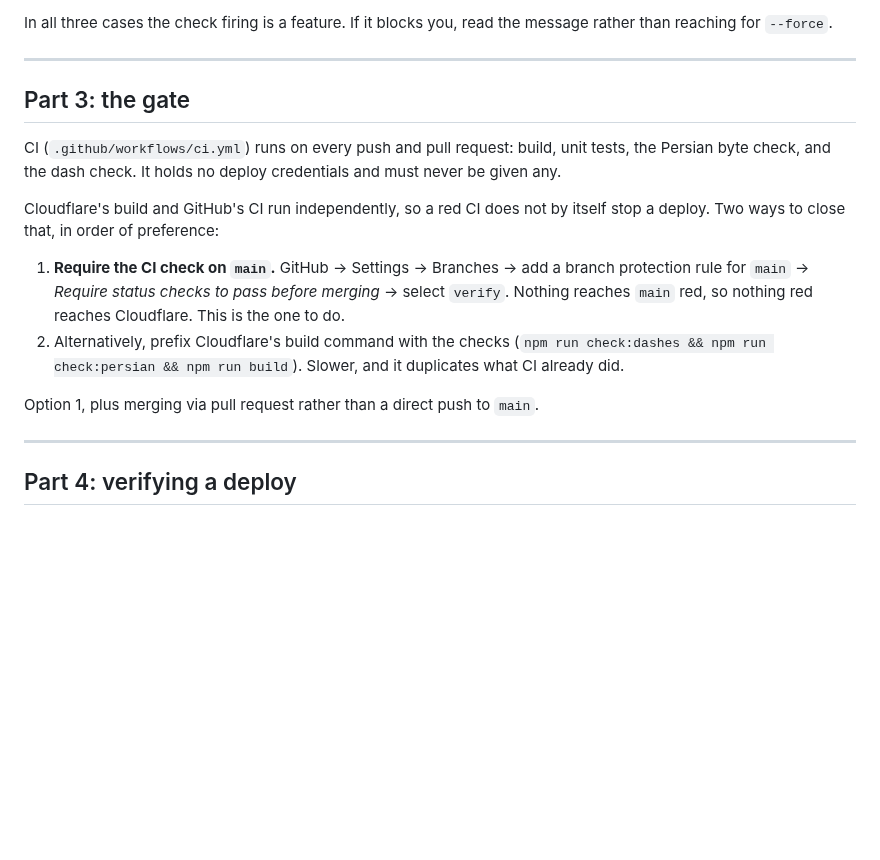
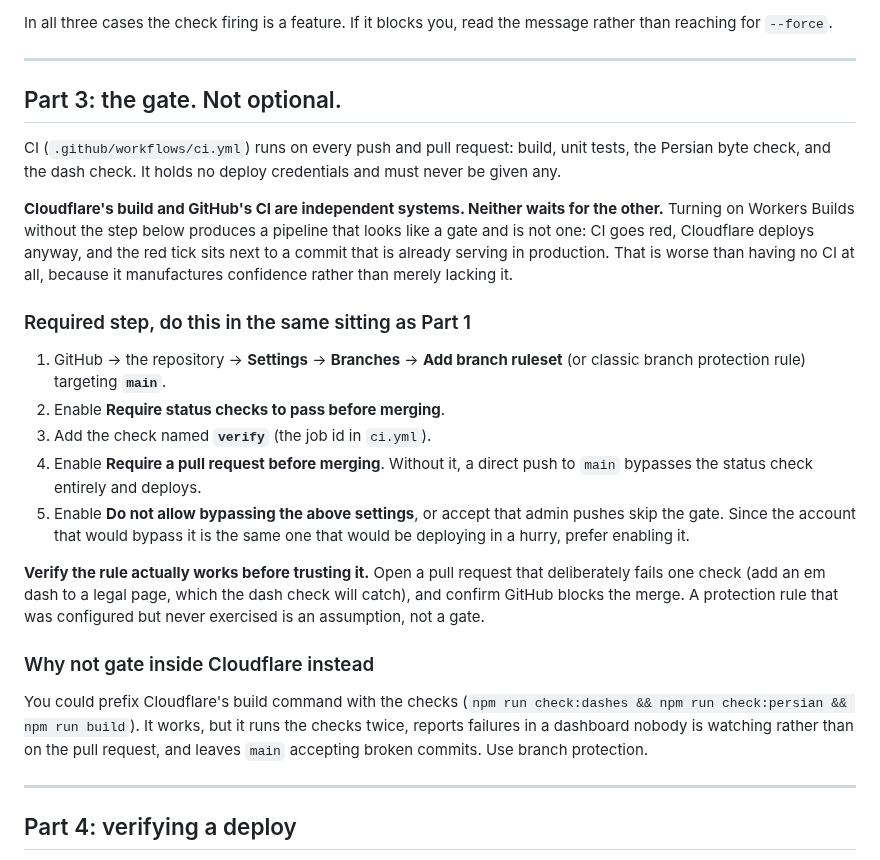
Before and after one commit to ealiaaziz/hamdam-website, a Markdown page: docs/deploy-runbook.md, the part around the change. Drawn GitHub-style; blank space fills up the shorter version.

Commit message:
docs: make the CI status check a required step, not a recommendation
Workers Builds and GitHub Actions are independent: neither waits for the
other. Enabling automatic deploy without a required status check on main
produces a pipeline that looks like a gate and is not one, where CI goes
red and Cloudflare deploys anyway. That is worse than no CI, because it
manufactures confidence rather than merely lacking it.

Also adds the two settings that are easy to miss and individually defeat
the whole arrangement: requiring a pull request, since a direct push to
main bypasses status checks entirely, and disallowing bypass, since the
account that would use it is the same one deploying in a hurry.

Includes a step to verify the rule by deliberately failing a check. A
protection rule that was configured but never exercised is an
assumption, not a gate.

Co-Authored-By: Claude Opus 5 <noreply@anthropic.com>
Claude-Session: https://claude.ai/code/session_019ZQv76mBGZiBgG82Q7oUgP

```diff
--- a/docs/deploy-runbook.md
+++ b/docs/deploy-runbook.md
@@ -90,24 +90,43 @@ rather than reaching for `--force`.
 
 ---
 
-## Part 3: the gate
+## Part 3: the gate. Not optional.
 
 CI (`.github/workflows/ci.yml`) runs on every push and pull request: build, unit
 tests, the Persian byte check, and the dash check. It holds no deploy credentials
 and must never be given any.
 
-Cloudflare's build and GitHub's CI run independently, so a red CI does not by itself
-stop a deploy. Two ways to close that, in order of preference:
+**Cloudflare's build and GitHub's CI are independent systems. Neither waits for the
+other.** Turning on Workers Builds without the step below produces a pipeline that
+looks like a gate and is not one: CI goes red, Cloudflare deploys anyway, and the
+red tick sits next to a commit that is already serving in production. That is worse
+than having no CI at all, because it manufactures confidence rather than merely
+lacking it.
 
-1. **Require the CI check on `main`.** GitHub → Settings → Branches → add a branch
-   protection rule for `main` → *Require status checks to pass before merging* →
-   select `verify`. Nothing reaches `main` red, so nothing red reaches Cloudflare.
-   This is the one to do.
-2. Alternatively, prefix Cloudflare's build command with the checks
-   (`npm run check:dashes && npm run check:persian && npm run build`). Slower, and it
-   duplicates what CI already did.
+### Required step, do this in the same sitting as Part 1
 
-Option 1, plus merging via pull request rather than a direct push to `main`.
+1. GitHub → the repository → **Settings** → **Branches** → **Add branch ruleset**
+   (or classic branch protection rule) targeting **`main`**.
+2. Enable **Require status checks to pass before merging**.
+3. Add the check named **`verify`** (the job id in `ci.yml`).
+4. Enable **Require a pull request before merging**. Without it, a direct push to
+   `main` bypasses the status check entirely and deploys.
+5. Enable **Do not allow bypassing the above settings**, or accept that admin pushes
+   skip the gate. Since the account that would bypass it is the same one that would
+   be deploying in a hurry, prefer enabling it.
+
+**Verify the rule actually works before trusting it.** Open a pull request that
+deliberately fails one check (add an em dash to a legal page, which the dash check
+will catch), and confirm GitHub blocks the merge. A protection rule that was
+configured but never exercised is an assumption, not a gate.
+
+### Why not gate inside Cloudflare instead
+
+You could prefix Cloudflare's build command with the checks
+(`npm run check:dashes && npm run check:persian && npm run build`). It works, but it
+runs the checks twice, reports failures in a dashboard nobody is watching rather than
+on the pull request, and leaves `main` accepting broken commits. Use branch
+protection.
 
 ---
 
```
